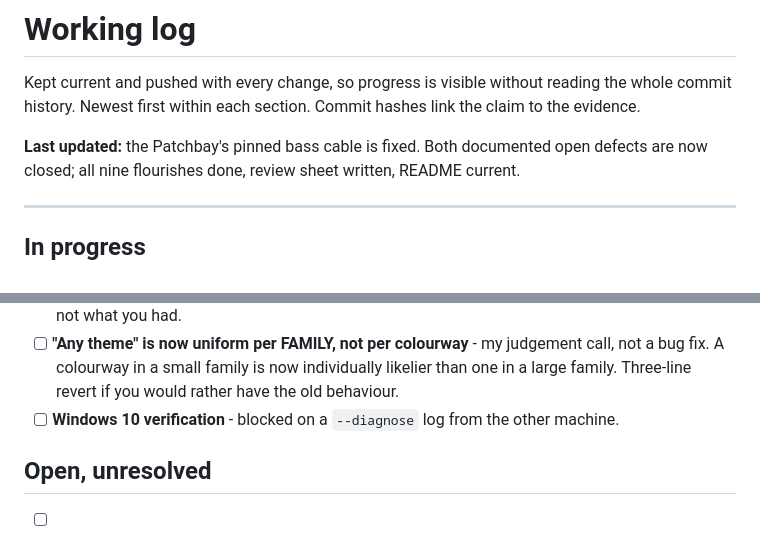
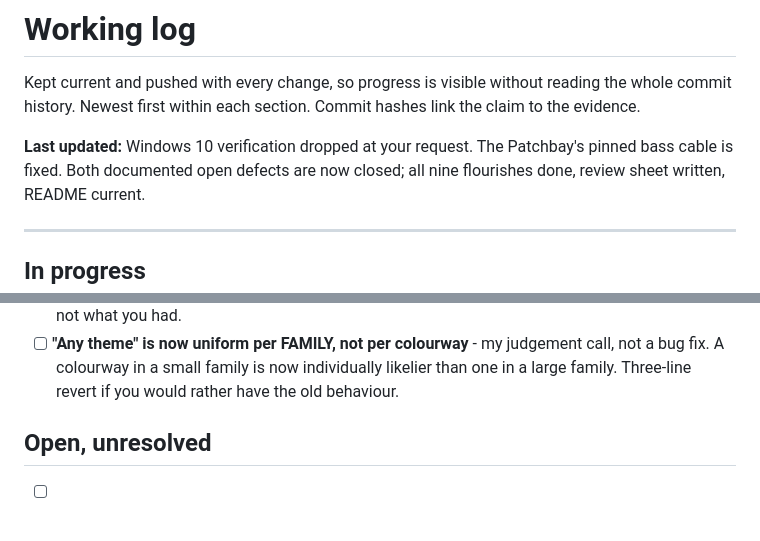
Before and after one commit to cwissett-hub/taskbar-eq, a Markdown page: TODO.md, 2 parts joined by grey strips. Drawn GitHub-style.

Commit message:
docs: drop the Windows 10 verification item
Dropped at the user's request, not resolved. The chevron fallback for machines
with no Widgets button is still reasoning from code rather than evidence, and
the README's Known gaps still says so.

Co-Authored-By: Claude Opus 5 (1M context) <noreply@anthropic.com>

```diff
--- a/TODO.md
+++ b/TODO.md
@@ -3,7 +3,7 @@
 Kept current and pushed with every change, so progress is visible without reading the whole commit
 history. Newest first within each section. Commit hashes link the claim to the evidence.
 
-**Last updated:** the Patchbay's pinned bass cable is fixed. Both documented open defects are now
+**Last updated:** Windows 10 verification dropped at your request. The Patchbay's pinned bass cable is fixed. Both documented open defects are now
 closed; all nine flourishes done, review sheet written, README current.
 
 ---
@@ -29,7 +29,6 @@ closed; all nine flourishes done, review sheet written, README current.
 - [ ] **"Any theme" is now uniform per FAMILY, not per colourway** - my judgement call, not a bug fix.
       A colourway in a small family is now individually likelier than one in a large family. Three-line
       revert if you would rather have the old behaviour.
-- [ ] **Windows 10 verification** - blocked on a `--diagnose` log from the other machine.
 
 ## Open, unresolved
 
```
